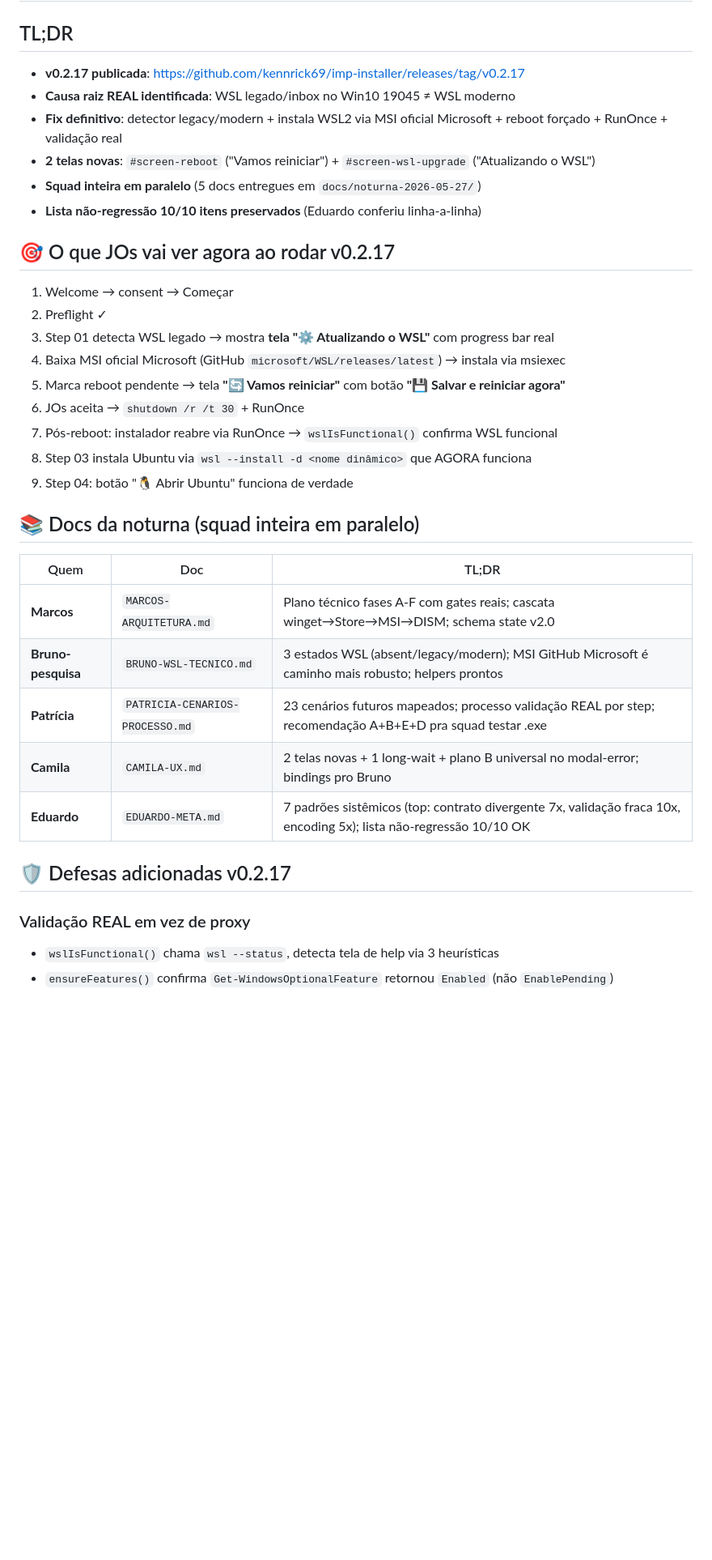
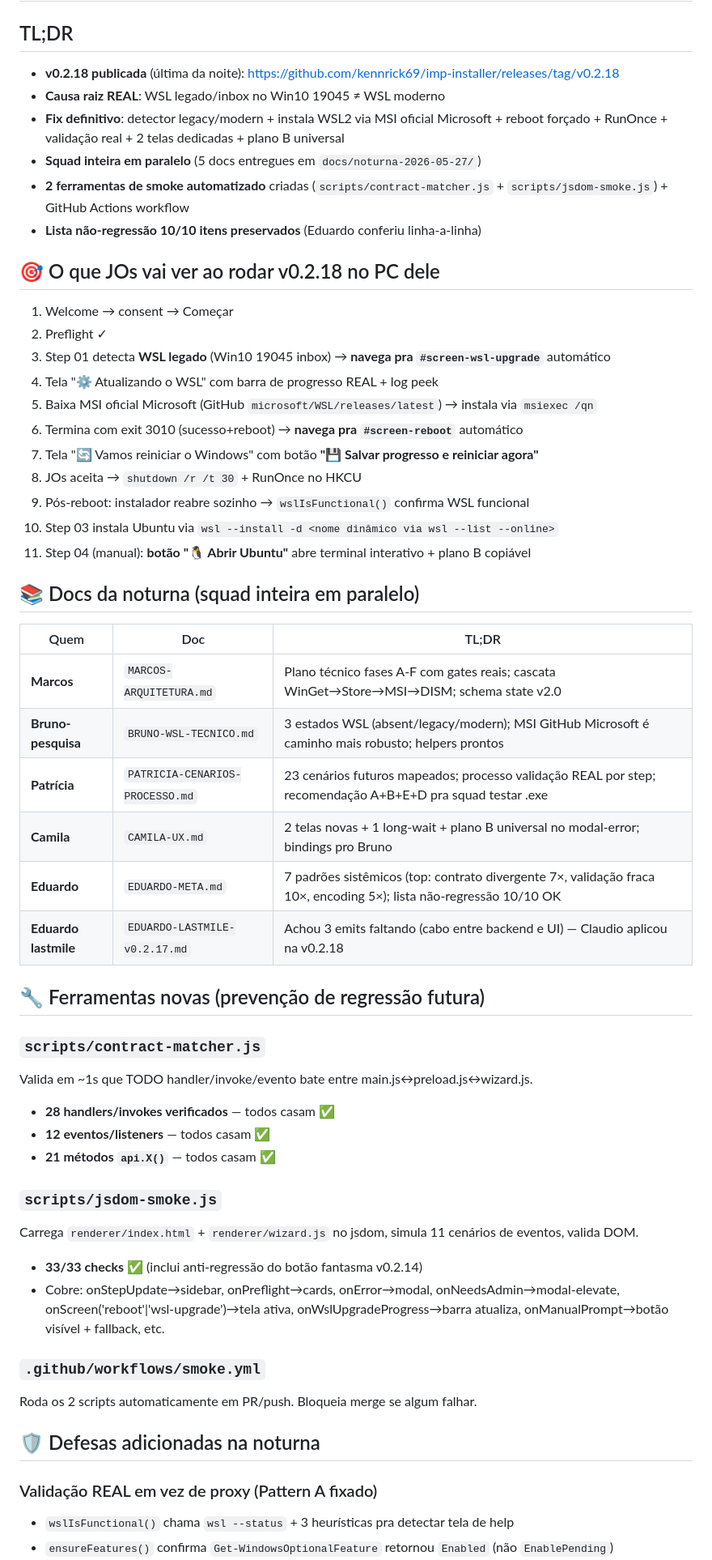
Before and after one commit to kennrick69/imp-installer, a Markdown page: docs/noturna-2026-05-27/RELATORIO-FINAL-PRO-JOS.md, the part around one of its changes. Shown at 81% size. Drawn GitHub-style; blank space fills up the shorter version.

Commit message:
docs(noturna): RELATORIO-FINAL atualizado com v0.2.18 + scripts smoke

```diff
--- a/docs/noturna-2026-05-27/RELATORIO-FINAL-PRO-JOS.md
+++ b/docs/noturna-2026-05-27/RELATORIO-FINAL-PRO-JOS.md
@@ -1,37 +1,56 @@
 # 🌙 Relatório da sessão noturna 2026-05-27 — pro JOs ler de manhã
 
 ## TL;DR
-- **v0.2.17 publicada**: https://github.com/kennrick69/imp-installer/releases/tag/v0.2.17
-- **Causa raiz REAL identificada**: WSL legado/inbox no Win10 19045 ≠ WSL moderno
-- **Fix definitivo**: detector legacy/modern + instala WSL2 via MSI oficial Microsoft + reboot forçado + RunOnce + validação real
-- **2 telas novas**: `#screen-reboot` ("Vamos reiniciar") + `#screen-wsl-upgrade` ("Atualizando o WSL")
+- **v0.2.18 publicada** (última da noite): https://github.com/kennrick69/imp-installer/releases/tag/v0.2.18
+- **Causa raiz REAL**: WSL legado/inbox no Win10 19045 ≠ WSL moderno
+- **Fix definitivo**: detector legacy/modern + instala WSL2 via MSI oficial Microsoft + reboot forçado + RunOnce + validação real + 2 telas dedicadas + plano B universal
 - **Squad inteira em paralelo** (5 docs entregues em `docs/noturna-2026-05-27/`)
+- **2 ferramentas de smoke automatizado** criadas (`scripts/contract-matcher.js` + `scripts/jsdom-smoke.js`) + GitHub Actions workflow
 - **Lista não-regressão 10/10 itens preservados** (Eduardo conferiu linha-a-linha)
 
-## 🎯 O que JOs vai ver agora ao rodar v0.2.17
+## 🎯 O que JOs vai ver ao rodar v0.2.18 no PC dele
 
 1. Welcome → consent → Começar
 2. Preflight ✓
-3. Step 01 detecta WSL legado → mostra **tela "⚙️ Atualizando o WSL"** com progress bar real
-4. Baixa MSI oficial Microsoft (GitHub `microsoft/WSL/releases/latest`) → instala via msiexec
-5. Marca reboot pendente → tela **"🔄 Vamos reiniciar"** com botão **"💾 Salvar e reiniciar agora"**
-6. JOs aceita → `shutdown /r /t 30` + RunOnce
-7. Pós-reboot: instalador reabre via RunOnce → `wslIsFunctional()` confirma WSL funcional
-8. Step 03 instala Ubuntu via `wsl --install -d <nome dinâmico>` que AGORA funciona
-9. Step 04: botão "🐧 Abrir Ubuntu" funciona de verdade
+3. Step 01 detecta **WSL legado** (Win10 19045 inbox) → **navega pra `#screen-wsl-upgrade`** automático
+4. Tela "⚙️ Atualizando o WSL" com barra de progresso REAL + log peek
+5. Baixa MSI oficial Microsoft (GitHub `microsoft/WSL/releases/latest`) → instala via `msiexec /qn`
+6. Termina com exit 3010 (sucesso+reboot) → **navega pra `#screen-reboot`** automático
+7. Tela "🔄 Vamos reiniciar o Windows" com botão **"💾 Salvar progresso e reiniciar agora"**
+8. JOs aceita → `shutdown /r /t 30` + RunOnce no HKCU
+9. Pós-reboot: instalador reabre sozinho → `wslIsFunctional()` confirma WSL funcional
+10. Step 03 instala Ubuntu via `wsl --install -d <nome dinâmico via wsl --list --online>`
+11. Step 04 (manual): **botão "🐧 Abrir Ubuntu"** abre terminal interativo + plano B copiável
 
 ## 📚 Docs da noturna (squad inteira em paralelo)
 
 | Quem | Doc | TL;DR |
 |---|---|---|
-| **Marcos** | `MARCOS-ARQUITETURA.md` | Plano técnico fases A-F com gates reais; cascata winget→Store→MSI→DISM; schema state v2.0 |
+| **Marcos** | `MARCOS-ARQUITETURA.md` | Plano técnico fases A-F com gates reais; cascata WinGet→Store→MSI→DISM; schema state v2.0 |
 | **Bruno-pesquisa** | `BRUNO-WSL-TECNICO.md` | 3 estados WSL (absent/legacy/modern); MSI GitHub Microsoft é caminho mais robusto; helpers prontos |
 | **Patrícia** | `PATRICIA-CENARIOS-PROCESSO.md` | 23 cenários futuros mapeados; processo validação REAL por step; recomendação A+B+E+D pra squad testar .exe |
 | **Camila** | `CAMILA-UX.md` | 2 telas novas + 1 long-wait + plano B universal no modal-error; bindings pro Bruno |
-| **Eduardo** | `EDUARDO-META.md` | 7 padrões sistêmicos (top: contrato divergente 7x, validação fraca 10x, encoding 5x); lista não-regressão 10/10 OK |
+| **Eduardo** | `EDUARDO-META.md` | 7 padrões sistêmicos (top: contrato divergente 7×, validação fraca 10×, encoding 5×); lista não-regressão 10/10 OK |
+| **Eduardo lastmile** | `EDUARDO-LASTMILE-v0.2.17.md` | Achou 3 emits faltando (cabo entre backend e UI) — Claudio aplicou na v0.2.18 |
 
-## 🛡️ Defesas adicionadas v0.2.17
+## 🔧 Ferramentas novas (prevenção de regressão futura)
 
-### Validação REAL em vez de proxy
-- `wslIsFunctional()` chama `wsl --status`, detecta tela de help via 3 heurísticas
+### `scripts/contract-matcher.js`
+Valida em ~1s que TODO handler/invoke/evento bate entre main.js↔preload.js↔wizard.js.
+- **28 handlers/invokes verificados** — todos casam ✅
+- **12 eventos/listeners** — todos casam ✅
+- **21 métodos `api.X()`** — todos casam ✅
+
+### `scripts/jsdom-smoke.js`
+Carrega `renderer/index.html` + `renderer/wizard.js` no jsdom, simula 11 cenários de eventos, valida DOM.
+- **33/33 checks ✅** (inclui anti-regressão do botão fantasma v0.2.14)
+- Cobre: onStepUpdate→sidebar, onPreflight→cards, onError→modal, onNeedsAdmin→modal-elevate, onScreen('reboot'|'wsl-upgrade')→tela ativa, onWslUpgradeProgress→barra atualiza, onManualPrompt→botão visível + fallback, etc.
+
+### `.github/workflows/smoke.yml`
+Roda os 2 scripts automaticamente em PR/push. Bloqueia merge se algum falhar.
+
+## 🛡️ Defesas adicionadas na noturna
+
+### Validação REAL em vez de proxy (Pattern A fixado)
+- `wslIsFunctional()` chama `wsl --status` + 3 heurísticas pra detectar tela de help
 - `ensureFeatures()` confirma `Get-WindowsOptionalFeature` retornou `Enabled` (não `EnablePending`)
```
Also changed, not shown: other parts of docs/noturna-2026-05-27/RELATORIO-FINAL-PRO-JOS.md (+36 -27 lines).
